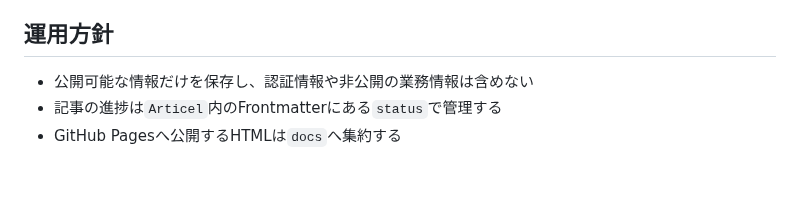
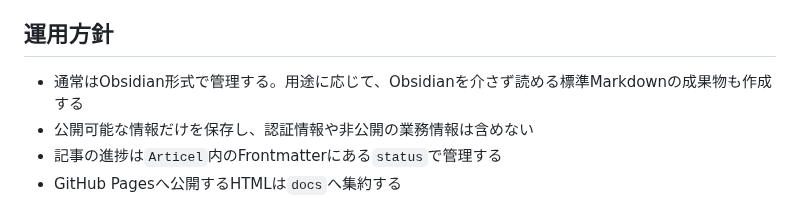
Before and after one commit to haino357/PublicKnowldgeNote, a Markdown page: README.md, the part around the change. Rendered like a GitHub page; blank space fills up the shorter version.

```diff
--- a/README.md
+++ b/README.md
@@ -110,6 +110,7 @@ docs/
 
 ## 運用方針
 
+- 通常はObsidian形式で管理する。用途に応じて、Obsidianを介さず読める標準Markdownの成果物も作成する
 - 公開可能な情報だけを保存し、認証情報や非公開の業務情報は含めない
 - 記事の進捗は`Articel`内のFrontmatterにある`status`で管理する
 - GitHub Pagesへ公開するHTMLは`docs`へ集約する
```
Also changed, not shown: AGENTS.md (+1 -0 lines), Articel/README.md (+4 -2 lines).
